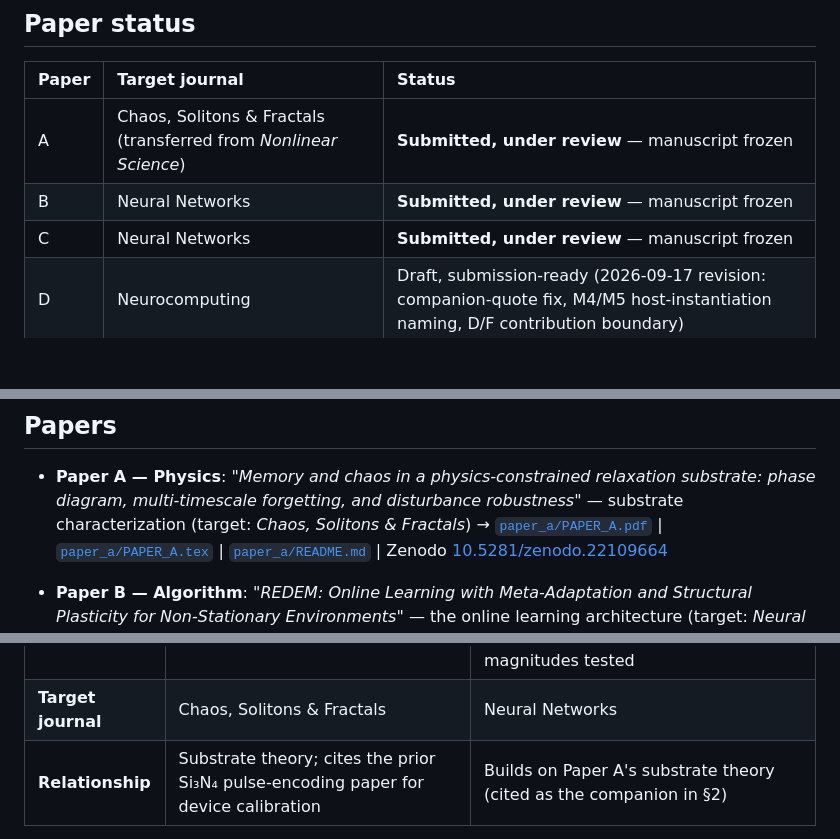
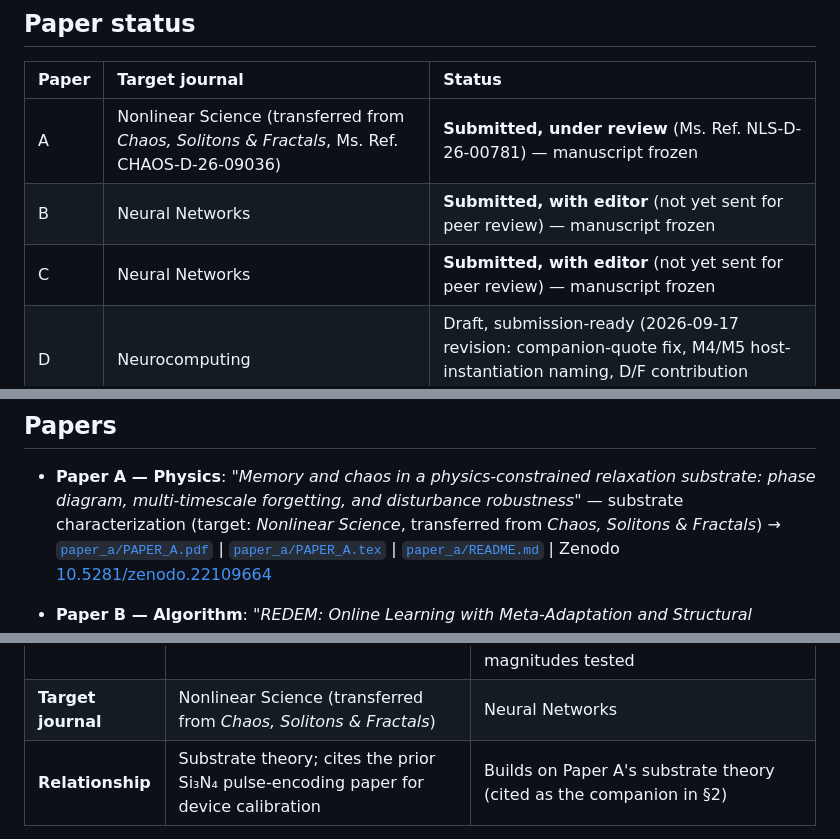
Before and after one commit to huyamingc/REDEM, a Markdown page: README.md, 3 parts joined by grey strips. GitHub-like rendering; blank space fills up the shorter version.

```diff
--- a/README.md
+++ b/README.md
@@ -17,9 +17,9 @@ self-evolution extension **E** and the readout-form companion **F**):
 
 | Paper | Target journal | Status |
 | :--- | :--- | :--- |
-| A | Chaos, Solitons & Fractals (transferred from *Nonlinear Science*) | **Submitted, under review** — manuscript frozen |
-| B | Neural Networks | **Submitted, under review** — manuscript frozen |
-| C | Neural Networks | **Submitted, under review** — manuscript frozen |
+| A | Nonlinear Science (transferred from *Chaos, Solitons & Fractals*, Ms. Ref. CHAOS-D-26-09036) | **Submitted, under review** (Ms. Ref. NLS-D-26-00781) — manuscript frozen |
+| B | Neural Networks | **Submitted, with editor** (not yet sent for peer review) — manuscript frozen |
+| C | Neural Networks | **Submitted, with editor** (not yet sent for peer review) — manuscript frozen |
 | D | Neurocomputing | Draft, submission-ready (2026-09-17 revision: companion-quote fix, M4/M5 host-instantiation naming, D/F contribution boundary) |
 | E | Neurocomputing | Submission materials prepared (2026-09-17 revision: Theorem 1 conditioned, pipeline-latency wording fixed, flip margin disclosed) |
 | F | Neurocomputing | Draft, submission-ready (2026-09-17 revision: abstract novelty boundary, sign-count convention, table references) |
@@ -51,7 +51,7 @@ still needs.
 - **Paper A — Physics**: *"Memory and chaos in a physics-constrained
   relaxation substrate: phase diagram, multi-timescale forgetting, and
   disturbance robustness"* — substrate characterization (target:
-  *Chaos, Solitons & Fractals*)
+  *Nonlinear Science*, transferred from *Chaos, Solitons & Fractals*)
   → [`paper_a/PAPER_A.pdf`](paper_a/PAPER_A.pdf) |
   [`paper_a/PAPER_A.tex`](paper_a/PAPER_A.tex) |
   [`paper_a/README.md`](paper_a/README.md) |
@@ -196,7 +196,7 @@ simulation code and data but ask different questions:
 | **Question** | What can this physical substrate compute? | How do you learn on top of it? |
 | **Content** | Dynamics theory: memory–chaos phase diagram, forgetting kernel, λ-homeostat robustness (full derivations in Appendix A) | Learning algorithm + benchmarks: online RLS readout, dual-timescale metadata, chaos homeostat, structure plasticity, ablations |
 | **Key results** | Order–chaos transition at κ*∈(25,30); held-out memory +24–53% just before it; forgetting kernel M(t)=∫p(τ)e^{−t/τ}dτ matches the measured memory curve (r=0.97); λ-homeostat restores 7.9–18% after disturbances; edge of chaos (λ_target=0) identified as the best-supported target (+25%; main results run at the conservative −0.02) | Tracks drift where frozen batch learners (GRU, transformer) fail permanently; integrated system beats the bare baseline (0.996 vs 0.973, p<0.0001) and matches every ablation (homeostat removal ties; N=1024, 10 seeds: 0.9970 vs 0.9753); metadata is substrate-agnostic — its statistical-memory benefit transfers to a matched ESN (robustness transfer falsified in Paper C); +32% memory after three sequential disturbances; causal audit confirms all mechanisms are causally clean at the operational leak magnitudes tested |
-| **Target journal** | Chaos, Solitons & Fractals | Neural Networks |
+| **Target journal** | Nonlinear Science (transferred from *Chaos, Solitons & Fractals*) | Neural Networks |
 | **Relationship** | Substrate theory; cites the prior Si₃N₄ pulse-encoding paper for device calibration | Builds on Paper A's substrate theory (cited as the companion in §2) |
 
 All experiments are CPU-only and fully reproducible via the scripts in
```
Also changed, not shown: other parts of README.md (+1 -1 lines), README_REDEM.md (+20 -22 lines), REDEM_PROGRAM_TECHNICAL_SUMMARY.md (+3 -3 lines).
